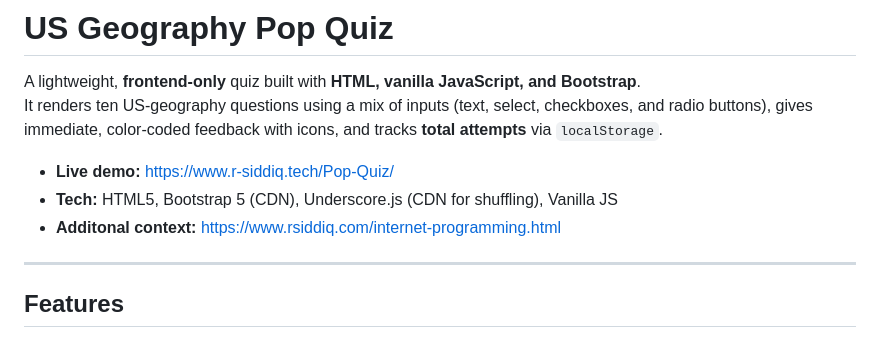
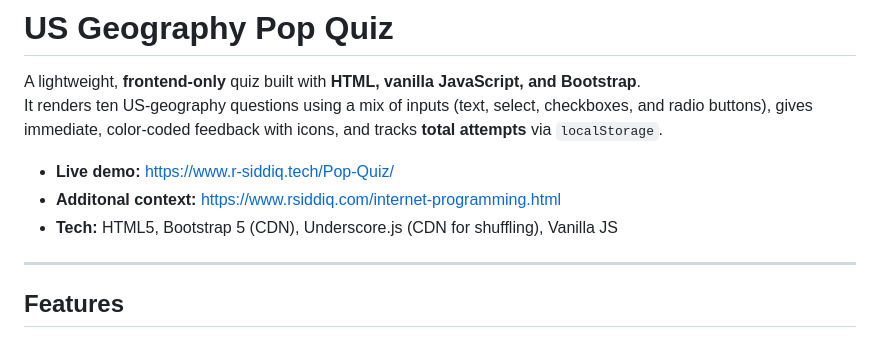
Before and after one commit to r-siddiq/Pop-Quiz, a Markdown page: README.md, the part around the change. Drawn GitHub-style.

```diff
--- a/README.md
+++ b/README.md
@@ -4,8 +4,8 @@ A lightweight, **frontend-only** quiz built with **HTML, vanilla JavaScript, and
 It renders ten US-geography questions using a mix of inputs (text, select, checkboxes, and radio buttons), gives immediate, color-coded feedback with icons, and tracks **total attempts** via `localStorage`.
 
 - **Live demo:** https://www.r-siddiq.tech/Pop-Quiz/
+- **Additonal context:** https://www.rsiddiq.com/internet-programming.html
 - **Tech:** HTML5, Bootstrap 5 (CDN), Underscore.js (CDN for shuffling), Vanilla JS
-- **Additonal context:** https://www.rsiddiq.com/internet-programming.html
 
 ---
 
```
